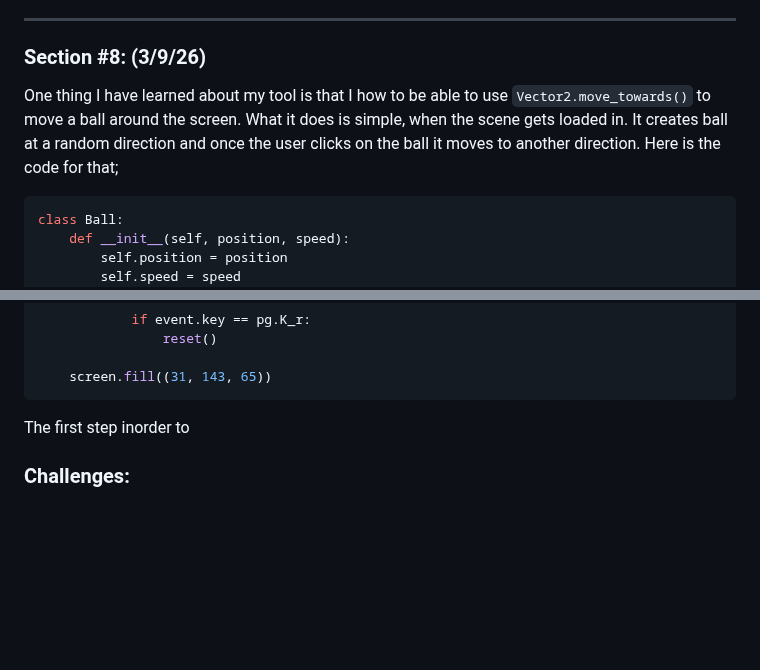
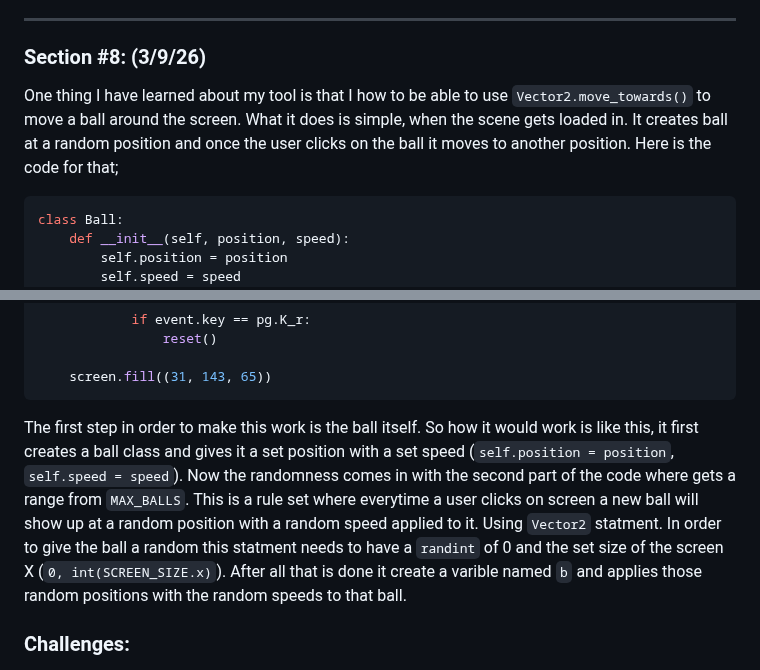
Before and after one commit to nayere6342/apcsa-freedom-project, a Markdown page: tool/learning-log.md, 2 parts joined by grey strips. GitHub-like rendering; blank space fills up the shorter version.

Commit message:
Fix grammar and clarify ball movement explanation
Corrected minor grammatical errors and clarified explanations about the ball creation and movement process.

````diff
--- a/tool/learning-log.md
+++ b/tool/learning-log.md
@@ -360,7 +360,7 @@ The first thing that is done is the axis range of the joystick. Which is just a
 
 ### Section #8: (3/9/26)
 
-One thing I have learned about my tool is that I how to be able to use `Vector2.move_towards()` to move a ball around the screen. What it does is simple, when the scene gets loaded in. It creates ball at a random direction and once the user clicks on the ball it moves to another direction. Here is the code for that;
+One thing I have learned about my tool is that I how to be able to use `Vector2.move_towards()` to move a ball around the screen. What it does is simple, when the scene gets loaded in. It creates ball at a random position and once the user clicks on the ball it moves to another position. Here is the code for that;
 
 ```py
 class Ball:
@@ -406,7 +406,7 @@ while running:
     screen.fill((31, 143, 65))
 ```
 
-The first step inorder to
+The first step in order to make this work is the ball itself. So how it would work is like this, it first creates a ball class and gives it a set position with a set speed (`self.position = position`, `self.speed = speed`). Now the randomness comes in with the second part of the code where gets a range from `MAX_BALLS`. This is a rule set where everytime a user clicks on screen a new ball will show up at a random position with a random speed applied to it. Using `Vector2` statment. In order to give the ball a random this statment needs to have a `randint` of 0 and the set size of the screen X (`0, int(SCREEN_SIZE.x)`). After all that is done it create a varible named `b` and applies those random positions with the random speeds to that ball.
 
 ### Challenges:
 
````
